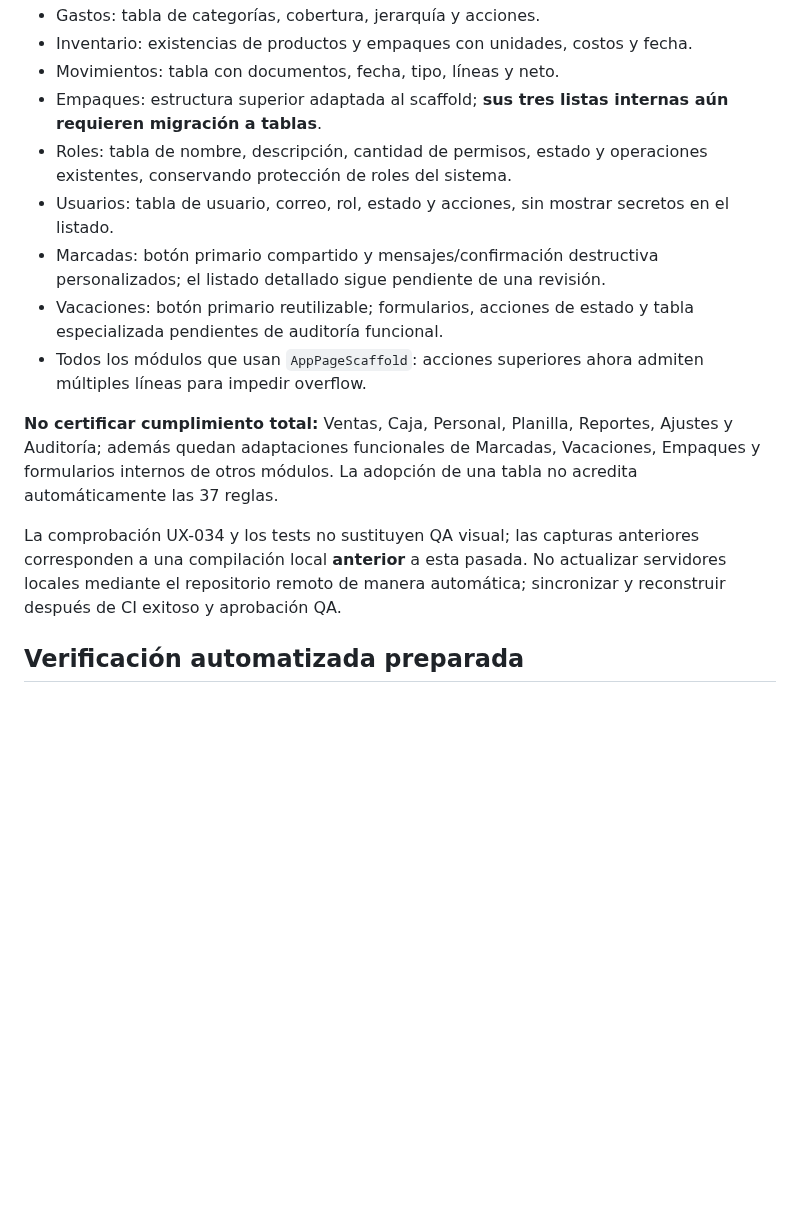
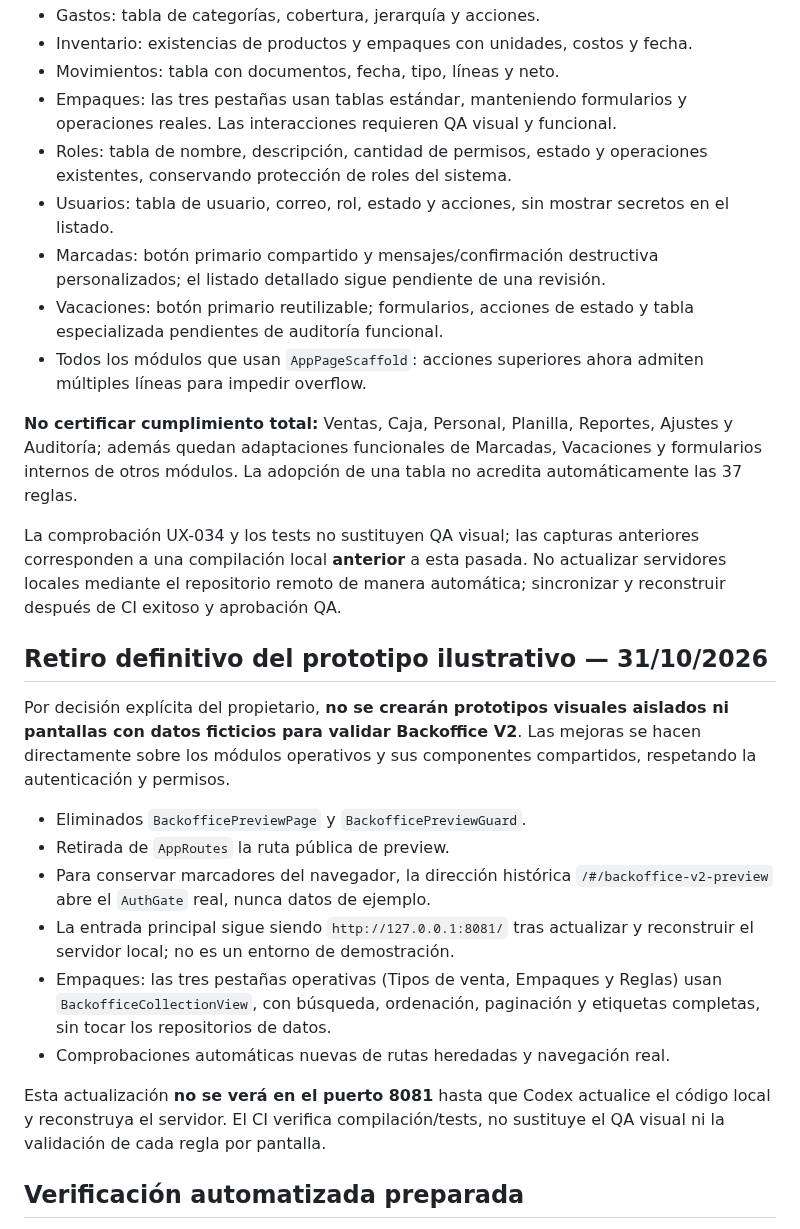
Before and after one commit to reySanchezDev/SmootControl, a Markdown page: Documentation/BACKOFFICE_V2_STANDARD_ROLLOUT.md, the part around the change. GitHub-like rendering; blank space fills up the shorter version.

Commit message:
docs(backoffice): forbid illustration prototypes and document real operational route and packaging UX

```diff
--- a/Documentation/BACKOFFICE_V2_STANDARD_ROLLOUT.md
+++ b/Documentation/BACKOFFICE_V2_STANDARD_ROLLOUT.md
@@ -57,8 +57,8 @@ tarjetas móviles; sin duplicar tablas por módulo.
 - Gastos: tabla de categorías, cobertura, jerarquía y acciones.
 - Inventario: existencias de productos y empaques con unidades, costos y fecha.
 - Movimientos: tabla con documentos, fecha, tipo, líneas y neto.
-- Empaques: estructura superior adaptada al scaffold; **sus tres listas
-  internas aún requieren migración a tablas**.
+- Empaques: las tres pestañas usan tablas estándar, manteniendo formularios
+  y operaciones reales. Las interacciones requieren QA visual y funcional.
 - Roles: tabla de nombre, descripción, cantidad de permisos, estado y
   operaciones existentes, conservando protección de roles del sistema.
 - Usuarios: tabla de usuario, correo, rol, estado y acciones, sin mostrar
@@ -72,13 +72,35 @@ tarjetas móviles; sin duplicar tablas por módulo.
 
 **No certificar cumplimiento total:** Ventas, Caja, Personal, Planilla,
 Reportes, Ajustes y Auditoría; además quedan adaptaciones funcionales de
-Marcadas, Vacaciones, Empaques y formularios internos de otros módulos.
+Marcadas, Vacaciones y formularios internos de otros módulos.
 La adopción de una tabla no acredita automáticamente las 37 reglas.
 
 La comprobación UX-034 y los tests no sustituyen QA visual; las capturas
 anteriores corresponden a una compilación local **anterior** a esta pasada.
 No actualizar servidores locales mediante el repositorio remoto de manera
 automática; sincronizar y reconstruir después de CI exitoso y aprobación QA.
+
+## Retiro definitivo del prototipo ilustrativo — 31/10/2026
+
+Por decisión explícita del propietario, **no se crearán prototipos visuales
+aislados ni pantallas con datos ficticios para validar Backoffice V2**.
+Las mejoras se hacen directamente sobre los módulos operativos y sus
+componentes compartidos, respetando la autenticación y permisos.
+
+- Eliminados `BackofficePreviewPage` y `BackofficePreviewGuard`.
+- Retirada de `AppRoutes` la ruta pública de preview.
+- Para conservar marcadores del navegador, la dirección histórica
+  `/#/backoffice-v2-preview` abre el `AuthGate` real, nunca datos de ejemplo.
+- La entrada principal sigue siendo `http://127.0.0.1:8081/` tras
+  actualizar y reconstruir el servidor local; no es un entorno de demostración.
+- Empaques: las tres pestañas operativas (Tipos de venta, Empaques y Reglas)
+  usan `BackofficeCollectionView`, con búsqueda, ordenación, paginación y
+  etiquetas completas, sin tocar los repositorios de datos.
+- Comprobaciones automáticas nuevas de rutas heredadas y navegación real.
+
+Esta actualización **no se verá en el puerto 8081** hasta que Codex actualice
+el código local y reconstruya el servidor. El CI verifica compilación/tests,
+no sustituye el QA visual ni la validación de cada regla por pantalla.
 
 ## Verificación automatizada preparada
 
```
